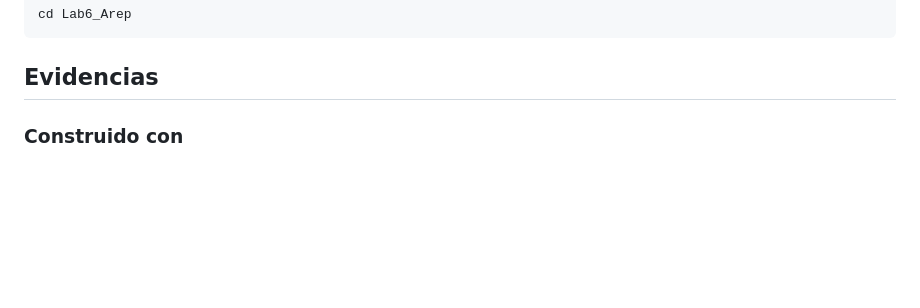
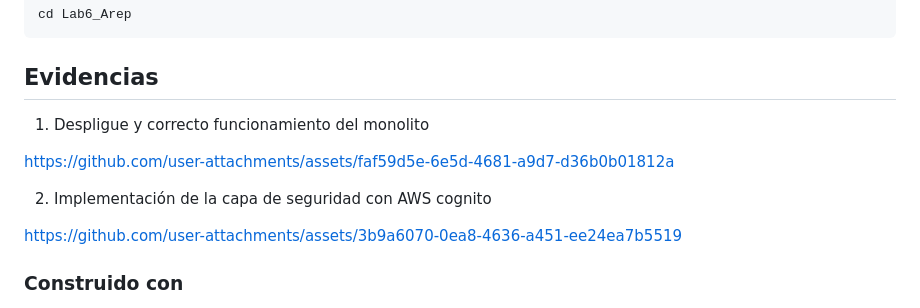
Before and after one commit to tomassuarez49/AREP-LAB08, a Markdown page: README.md, the part around the change. Rendered like a GitHub page; blank space fills up the shorter version.

```diff
--- a/README.md
+++ b/README.md
@@ -115,6 +115,19 @@ cd Lab6_Arep
 
 ## Evidencias
 
+1) Despligue y correcto funcionamiento del monolito
+
+
+https://github.com/user-attachments/assets/faf59d5e-6e5d-4681-a9d7-d36b0b01812a
+
+
+2) Implementación de la capa de seguridad con AWS cognito
+
+
+
+https://github.com/user-attachments/assets/3b9a6070-0ea8-4636-a451-ee24ea7b5519
+
+
 
 ### Construido con
 
```
